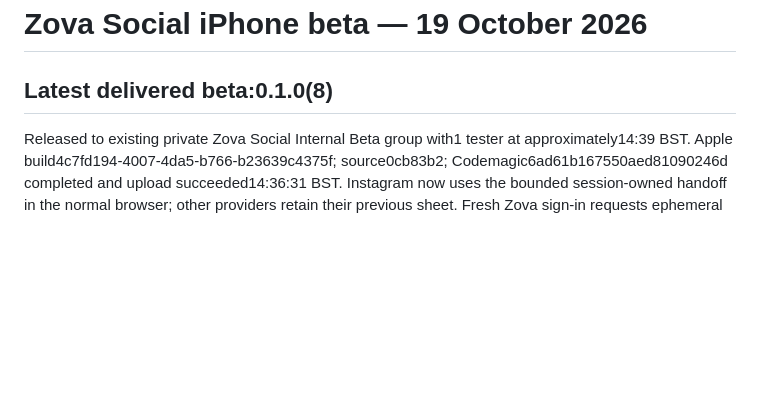
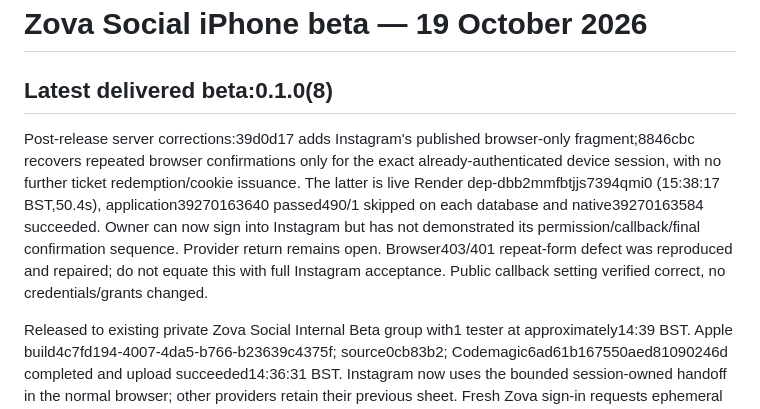
Before and after one commit to davidwilson92-cpu/DataMaxxing, a Markdown page: docs/IOS_BETA_READINESS_20261019.md, the part around the change. Drawn GitHub-style; blank space fills up the shorter version.

```diff
--- a/docs/IOS_BETA_READINESS_20261019.md
+++ b/docs/IOS_BETA_READINESS_20261019.md
@@ -1,6 +1,8 @@
 # Zova Social iPhone beta — 19 October 2026
 
 ## Latest delivered beta:0.1.0(8)
+
+Post-release server corrections:39d0d17 adds Instagram's published browser-only fragment;8846cbc recovers repeated browser confirmations only for the exact already-authenticated device session, with no further ticket redemption/cookie issuance. The latter is live Render dep-dbb2mmfbtjjs7394qmi0 (15:38:17 BST,50.4s), application39270163640 passed490/1 skipped on each database and native39270163584 succeeded. Owner can now sign into Instagram but has not demonstrated its permission/callback/final confirmation sequence. Provider return remains open. Browser403/401 repeat-form defect was reproduced and repaired; do not equate this with full Instagram acceptance. Public callback setting verified correct, no credentials/grants changed.
 
 Released to existing private Zova Social Internal Beta group with1 tester at approximately14:39 BST. Apple build4c7fd194-4007-4da5-b766-b23639c4375f; source0cb83b2; Codemagic6ad61b167550aed81090246d completed and upload succeeded14:36:31 BST. Instagram now uses the bounded session-owned handoff in the normal browser; other providers retain their previous sheet. Fresh Zova sign-in requests ephemeral browser authentication. Core Studio/Drafts/Performance remain light, Account and intermediary pages dark. Server0cb83b2 was already live; no migrations or social grants changed.
 
```
Also changed, not shown: ZOVA_CONTINUE_HERE.md (+10 -0 lines).
